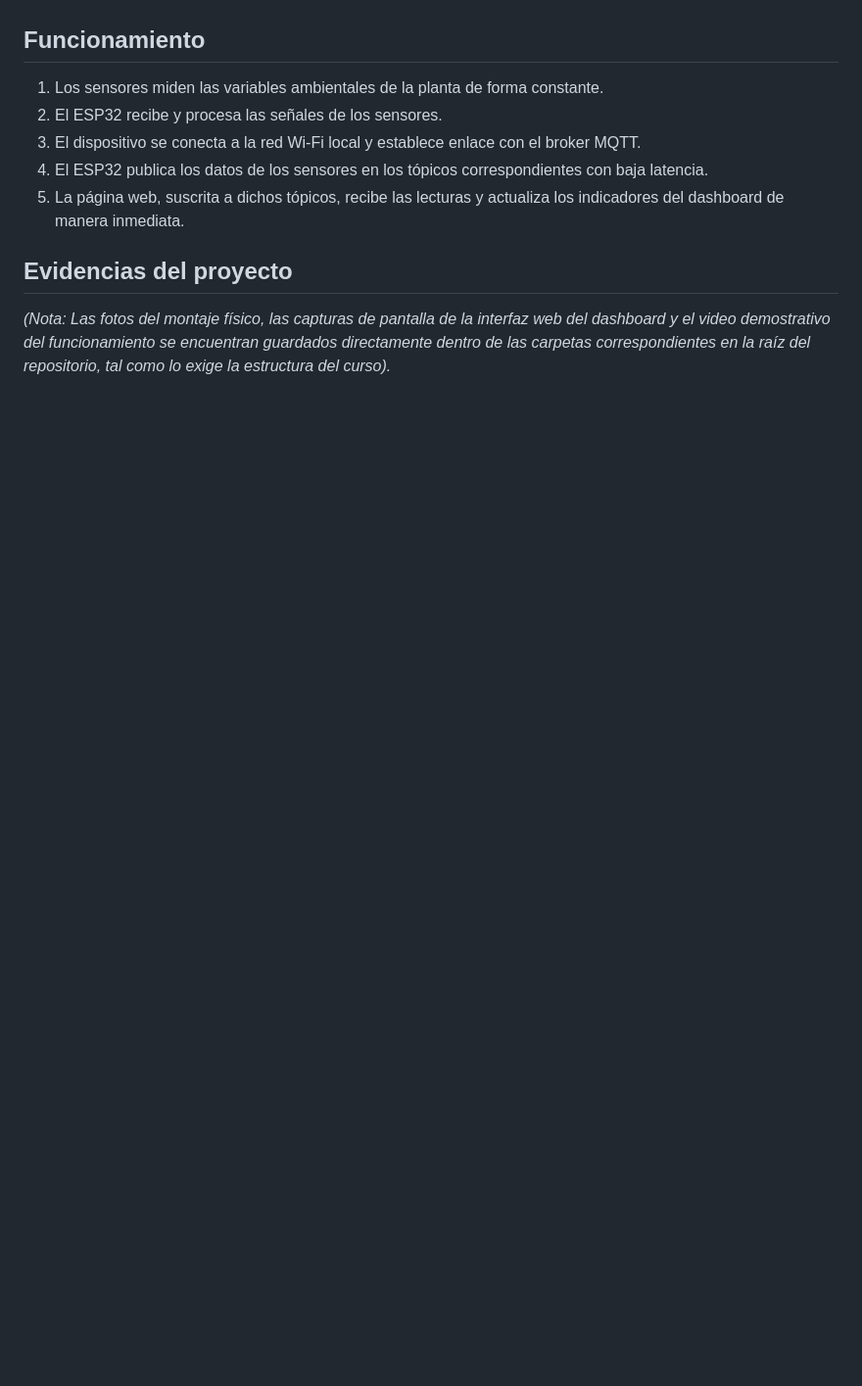
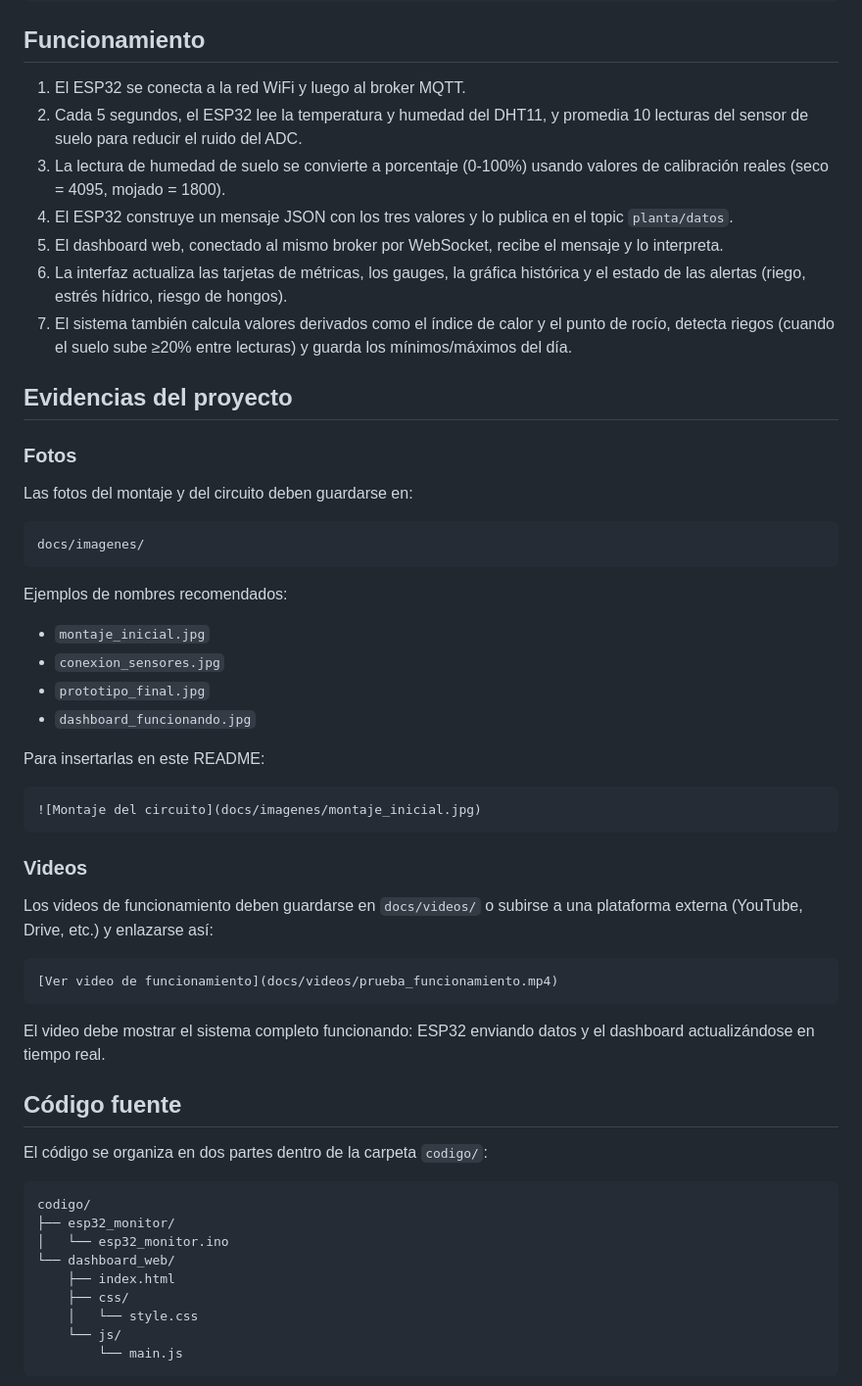
Before and after one commit to Elobar/monitor-salud-plantas-esp32, a Markdown page: README.md, the part around one of its changes. Shown at 98% size. Drawn GitHub-style; blank space fills up the shorter version.

````diff
--- a/README.md
+++ b/README.md
@@ -32,10 +46,50 @@ Sensor DHT11 / Sensor de Suelo → ESP32 (Cliente MQTT) → Broker MQTT → Dash
 
 ## Funcionamiento
-1. Los sensores miden las variables ambientales de la planta de forma constante.
-2. El ESP32 recibe y procesa las señales de los sensores.
-3. El dispositivo se conecta a la red Wi-Fi local y establece enlace con el broker MQTT.
-4. El ESP32 publica los datos de los sensores en los tópicos correspondientes con baja latencia.
-5. La página web, suscrita a dichos tópicos, recibe las lecturas y actualiza los indicadores del dashboard de manera inmediata.
+1. El ESP32 se conecta a la red WiFi y luego al broker MQTT.
+2. Cada 5 segundos, el ESP32 lee la temperatura y humedad del DHT11, y promedia 10 lecturas del sensor de suelo para reducir el ruido del ADC.
+3. La lectura de humedad de suelo se convierte a porcentaje (0-100%) usando valores de calibración reales (seco = 4095, mojado = 1800).
+4. El ESP32 construye un mensaje JSON con los tres valores y lo publica en el topic `planta/datos`.
+5. El dashboard web, conectado al mismo broker por WebSocket, recibe el mensaje y lo interpreta.
+6. La interfaz actualiza las tarjetas de métricas, los gauges, la gráfica histórica y el estado de las alertas (riego, estrés hídrico, riesgo de hongos).
+7. El sistema también calcula valores derivados como el índice de calor y el punto de rocío, detecta riegos (cuando el suelo sube ≥20% entre lecturas) y guarda los mínimos/máximos del día.
 
 ## Evidencias del proyecto
-*(Nota: Las fotos del montaje físico, las capturas de pantalla de la interfaz web del dashboard y el video demostrativo del funcionamiento se encuentran guardados directamente dentro de las carpetas correspondientes en la raíz del repositorio, tal como lo exige la estructura del curso).*
+
+### Fotos
+Las fotos del montaje y del circuito deben guardarse en:
+```
+docs/imagenes/
+```
+Ejemplos de nombres recomendados:
+- `montaje_inicial.jpg`
+- `conexion_sensores.jpg`
+- `prototipo_final.jpg`
+- `dashboard_funcionando.jpg`
+
+Para insertarlas en este README:
+```
+![Montaje del circuito](docs/imagenes/montaje_inicial.jpg)
+```
+
+### Videos
+Los videos de funcionamiento deben guardarse en `docs/videos/` o subirse a una plataforma externa (YouTube, Drive, etc.) y enlazarse así:
+```
+[Ver video de funcionamiento](docs/videos/prueba_funcionamiento.mp4)
+```
+El video debe mostrar el sistema completo funcionando: ESP32 enviando datos y el dashboard actualizándose en tiempo real.
+
+## Código fuente
+El código se organiza en dos partes dentro de la carpeta `codigo/`:
+
+```
+codigo/
+├── esp32_monitor/
+│   └── esp32_monitor.ino
+└── dashboard_web/
+    ├── index.html
+    ├── css/
+    │   └── style.css
+    └── js/
+        └── main.js
+```
+
````
Also changed, not shown: other parts of README.md (+60 -23 lines).
